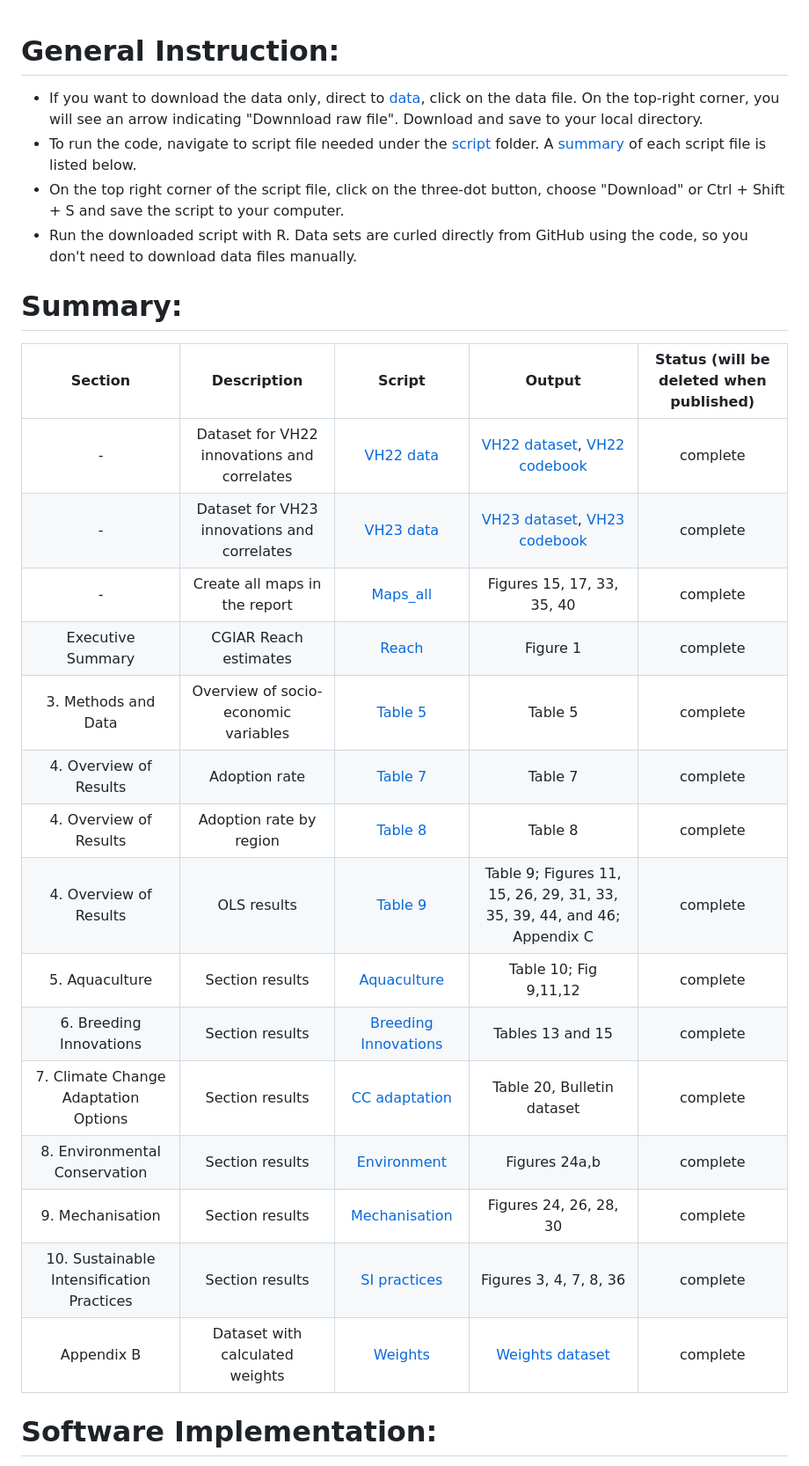
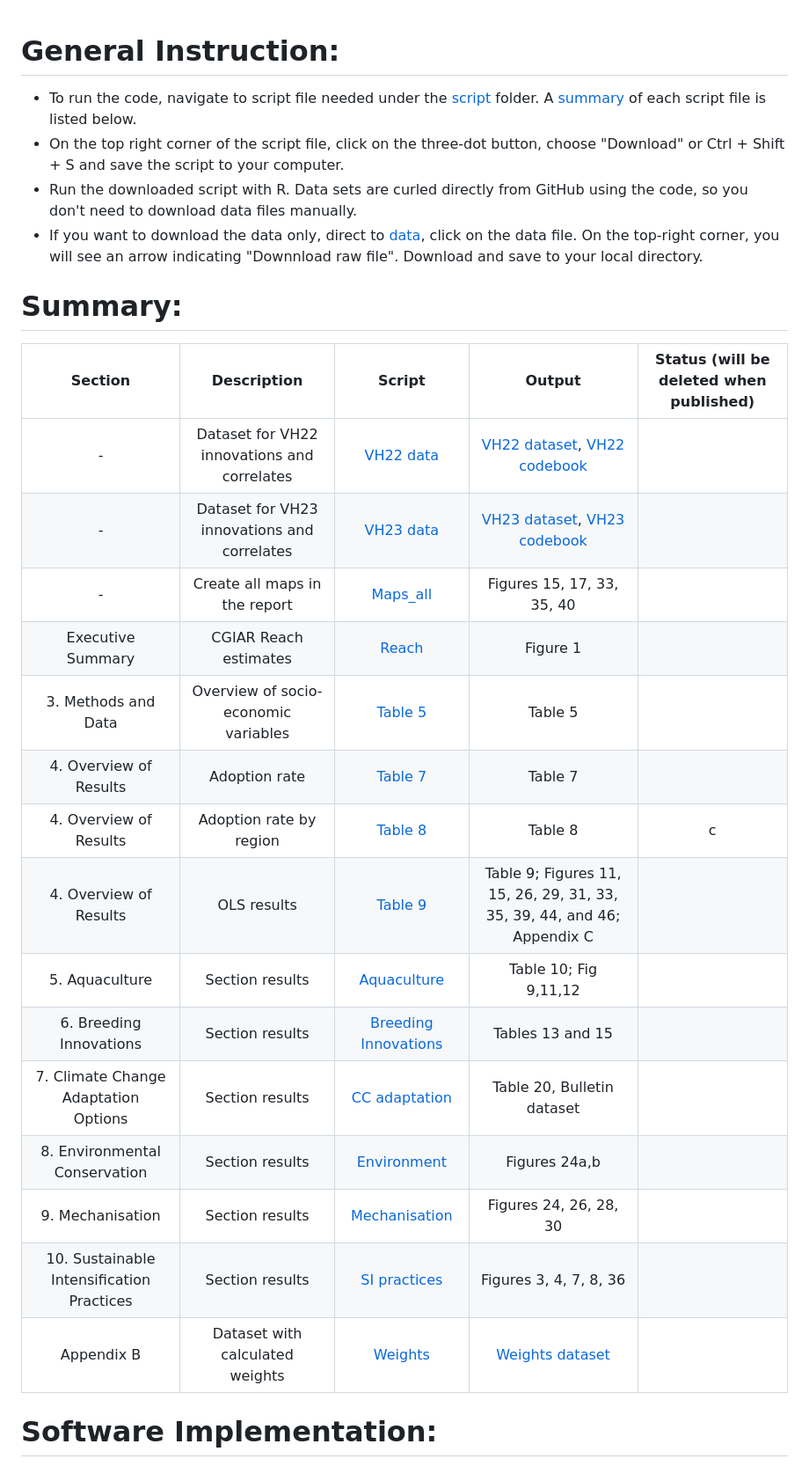
Before and after one commit to CGIAR-SPIA/Viet-Nam-report-2024, a Markdown page: README.md, the part around the change. Shown at 88% size. GitHub-like rendering.

```diff
--- a/README.md
+++ b/README.md
@@ -1,27 +1,28 @@
 # General Instruction:
-- If you want to download the data only, direct to [data](data), click on the data file. On the top-right corner, you will see an arrow indicating "Downnload raw file". Download and save to your local directory.
+
 - To run the code, navigate to script file needed under the [script](script) folder. A [summary](#Summary) of each script file is listed below.
 - On the top right corner of the script file, click on the three-dot button, choose "Download" or Ctrl + Shift + S and save the script to your computer.
 - Run the downloaded script with R. Data sets are curled directly from GitHub using the code, so you don't need to download data files manually.
+- If you want to download the data only, direct to [data](data), click on the data file. On the top-right corner, you will see an arrow indicating "Downnload raw file". Download and save to your local directory.
 
 # Summary:
 Section | Description| Script | Output | Status (will be deleted when published) |
 |:-----:|:------:|:------:| :-----:|:-----:|
-|-|Dataset for VH22 innovations and correlates|[VH22 data](script/VH22_data.R)|[VH22 dataset](data/processed/VH22_data.csv), [VH22 codebook](other/codebook%20for%20processed%20data/VH22_data.dic.csv)|complete|
-|-|Dataset for VH23 innovations and correlates| [VH23 data](script/VH23_data.R)|[VH23 dataset](data/processed/VH23_data.csv), [VH23 codebook](other/codebook%20for%20processed%20data/VH23_data.dic.csv)|complete|
-|-|Create all maps in the report|[Maps_all](script/Maps_all.RmD) |Figures 15, 17, 33, 35, 40 |complete|
-|Executive Summary| CGIAR Reach estimates| [Reach](script/Reach.R) | Figure 1 | complete
-|3. Methods and Data|Overview of socio-economic variables|[Table 5](script/Table.5.R)|Table 5|complete|
-|4. Overview of Results|Adoption rate|[Table 7](script/Table.7.R)|Table 7|complete|
-|4. Overview of Results|Adoption rate by region|[Table 8](script/Table.8.R)|Table 8|complete|
-|4. Overview of Results|OLS results|[Table 9](script/Table.9.R)|Table 9; Figures 11, 15, 26, 29, 31, 33, 35, 39, 44, and 46; Appendix C| complete|
-|5. Aquaculture|Section results |[Aquaculture](script/3.%20Aquaculture.R)|Table 10; Fig 9,11,12 |complete|
-|6. Breeding Innovations|Section results |[Breeding Innovations](script/4.%20Breeding%20Innov.R)|Tables 13 and 15|complete|
-|7. Climate Change Adaptation Options|Section results|[CC adaptation](script/5.%20CC%20adaptation.R)|Table 20, Bulletin dataset|complete|
-|8. Environmental Conservation|Section results|[Environment](script/7.%20Environment.R)|Figures 24a,b|complete|
-|9. Mechanisation|Section results|[Mechanisation](script/9.%20Mechanization.R)|Figures 24, 26, 28, 30|complete|
-|10. Sustainable Intensification Practices|Section results|[SI practices](script/8.%20SI%20practices.R)|Figures 3, 4, 7, 8, 36|complete|
-|Appendix B|Dataset with calculated weights|[Weights](https://github.com/CGIAR-SPIA/Viet-Nam-report-2024/blob/main/script/Report_weights.R)|[Weights dataset](Output/Report_weights.csv)|complete|
+|-|Dataset for VH22 innovations and correlates|[VH22 data](script/VH22_data.R)|[VH22 dataset](data/processed/VH22_data.csv), [VH22 codebook](other/codebook%20for%20processed%20data/VH22_data.dic.csv)|
+|-|Dataset for VH23 innovations and correlates| [VH23 data](script/VH23_data.R)|[VH23 dataset](data/processed/VH23_data.csv), [VH23 codebook](other/codebook%20for%20processed%20data/VH23_data.dic.csv)|
+|-|Create all maps in the report|[Maps_all](script/Maps_all.RmD) |Figures 15, 17, 33, 35, 40 |
+|Executive Summary| CGIAR Reach estimates| [Reach](script/Reach.R) | Figure 1 |
+|3. Methods and Data|Overview of socio-economic variables|[Table 5](script/Table.5.R)|Table 5|
+|4. Overview of Results|Adoption rate|[Table 7](script/Table.7.R)|Table 7|
+|4. Overview of Results|Adoption rate by region|[Table 8](script/Table.8.R)|Table 8|c
+|4. Overview of Results|OLS results|[Table 9](script/Table.9.R)|Table 9; Figures 11, 15, 26, 29, 31, 33, 35, 39, 44, and 46; Appendix C|
+|5. Aquaculture|Section results |[Aquaculture](script/3.%20Aquaculture.R)|Table 10; Fig 9,11,12 |
+|6. Breeding Innovations|Section results |[Breeding Innovations](script/4.%20Breeding%20Innov.R)|Tables 13 and 15|
+|7. Climate Change Adaptation Options|Section results|[CC adaptation](script/5.%20CC%20adaptation.R)|Table 20, Bulletin dataset|
+|8. Environmental Conservation|Section results|[Environment](script/7.%20Environment.R)|Figures 24a,b|
+|9. Mechanisation|Section results|[Mechanisation](script/9.%20Mechanization.R)|Figures 24, 26, 28, 30|
+|10. Sustainable Intensification Practices|Section results|[SI practices](script/8.%20SI%20practices.R)|Figures 3, 4, 7, 8, 36|
+|Appendix B|Dataset with calculated weights|[Weights](https://github.com/CGIAR-SPIA/Viet-Nam-report-2024/blob/main/script/Report_weights.R)|[Weights dataset](Output/Report_weights.csv)|
 
 # Software Implementation:
 The report uses R version 4.3.2 to generate the results. However, other versions of R may be compatible as well.
```
